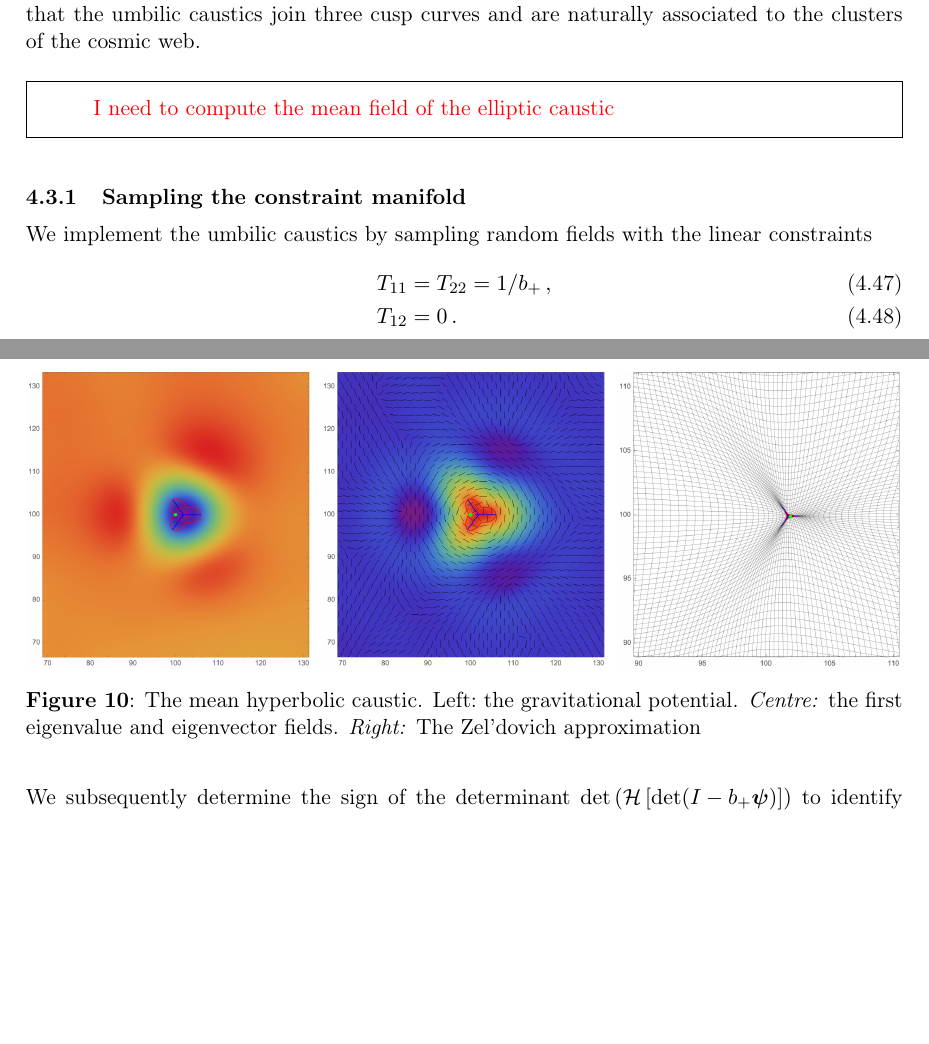
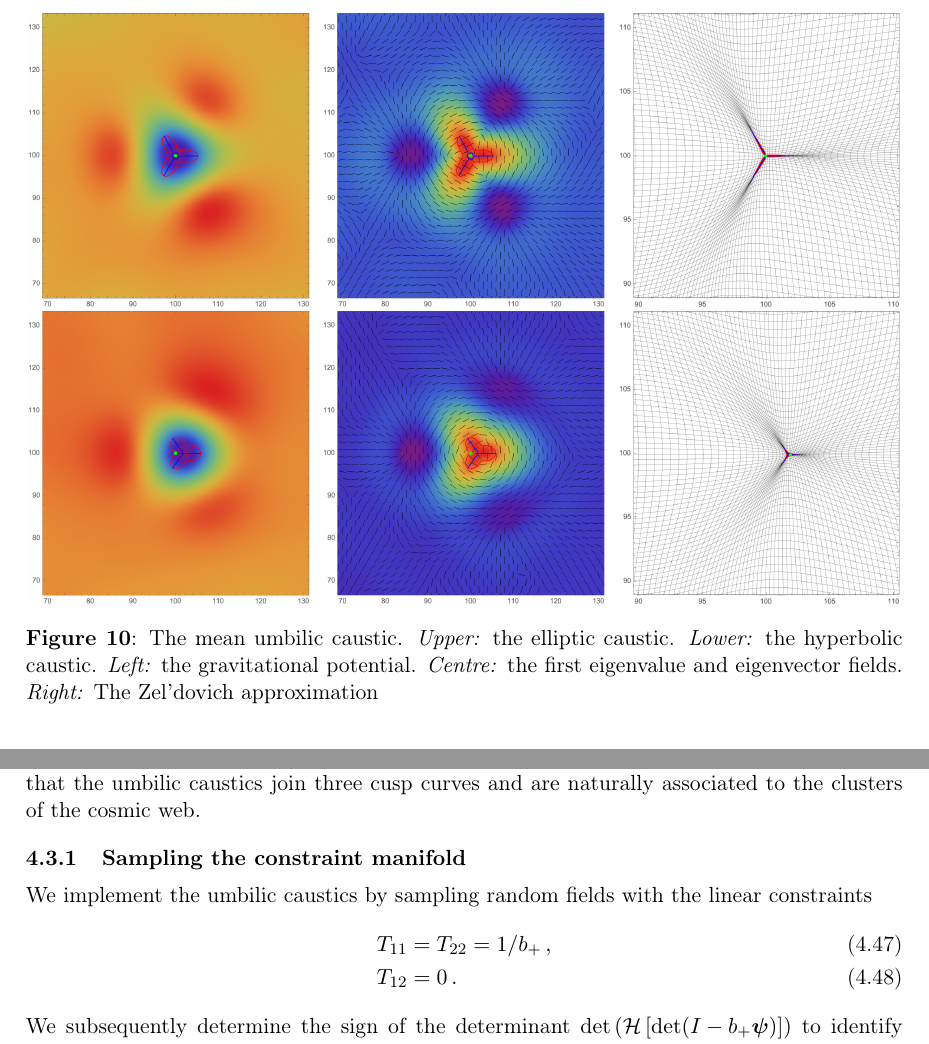
Before and after one commit to jfeldbrugge/Caustic-Skeleton-2D, a LaTeX document (2D Caustic Skeleton II.tex): two parts of pages 26 and 27 of 37, joined at a grey line, cut at the place of the change, the shorter picture padded with empty space. Compiled offline with pdfLaTeX.

Commit message:
The elliptic umbilic mean fields

```diff
--- a/2D Caustic Skeleton II.tex
+++ b/2D Caustic Skeleton II.tex
@@ -926,6 +927,30 @@ This condition should be contrasted with the condition presented in [REFS] based
 \end{align}
 In fact, this condition describes the behaviour of the eigenvector field in the vicinity of the umbilic point and does not differentiates between the elliptic and hyperbolic caustics. Note that for the elliptic caustic we always have $\delta <0$.
 
+
+\begin{figure}
+\centering
+\begin{subfigure}[b]{0.32\textwidth}
+\includegraphics[width=\textwidth]{Elliptic_mean_Phi}
+\end{subfigure}~
+\begin{subfigure}[b]{0.32\textwidth}
+\includegraphics[width=\textwidth]{Elliptic_mean_L}
+\end{subfigure}~
+\begin{subfigure}[b]{0.32\textwidth}
+\includegraphics[width=\textwidth]{Elliptic_mean_Z}
+\end{subfigure}\\
+\begin{subfigure}[b]{0.32\textwidth}
+\includegraphics[width=\textwidth]{Hyperbolic_mean_Phi}
+\end{subfigure}~
+\begin{subfigure}[b]{0.32\textwidth}
+\includegraphics[width=\textwidth]{Hyperbolic_mean_L}
+\end{subfigure}~
+\begin{subfigure}[b]{0.32\textwidth}
+\includegraphics[width=\textwidth]{Hyperbolic_mean_Z}
+\end{subfigure}
+\caption{The mean umbilic caustic. \textit{Upper:} the  elliptic caustic. \textit{Lower:} the hyperbolic caustic. \textit{Left:} the gravitational potential. \textit{Centre:} the first eigenvalue and eigenvector fields. \textit{Right:} The Zel'dovich approximation}\label{fig:meanHyperbolic}
+\end{figure}
+
 More generally, expand the displacement field $\bm{s}_t$ to quadratic order in $q_1$ and $q_2$ around a umbilic point at the origin $(q_1,q_2)=(0,0)$. The determinant of the gradient $\nabla \bm{x}_t$ has a critical point at the origin, as it is the product of two eigenvalue fields that vanish at the origin. The determinant takes the general form
 \begin{align}
 \det \nabla \bm{x}_t&=\det(I + \nabla \bm{s}_t)\\
@@ -960,23 +985,7 @@ The orientation and configuration of the hyperbolic umbilic caustic is determine
 
 In figure \ref{fig:meanHyperbolic}, we plot the mean field of the elliptic and the swallowtail caustic. Observe that the umbilic caustics join three cusp curves and are naturally associated to the clusters of the cosmic web.
 
-\begin{framed}
-{\color{red} I need to compute the mean field of the elliptic caustic}
-\end{framed}
 
-\begin{figure}
-\centering
-\begin{subfigure}[b]{0.32\textwidth}
-\includegraphics[width=\textwidth]{Hyperbolic_mean_Phi}
-\end{subfigure}~
-\begin{subfigure}[b]{0.32\textwidth}
-\includegraphics[width=\textwidth]{Hyperbolic_mean_L}
-\end{subfigure}~
-\begin{subfigure}[b]{0.32\textwidth}
-\includegraphics[width=\textwidth]{Hyperbolic_mean_Z}
-\end{subfigure}
-\caption{The mean hyperbolic caustic. \text{Left:} the gravitational potential. \textit{Centre:} the first eigenvalue and eigenvector fields. \textit{Right:} The Zel'dovich approximation}\label{fig:meanHyperbolic}
-\end{figure}
 
 
 %%%%%%%%%%%%%%%%%%%%%%%%%%%%%%%%%%%%%%%%%%%%%%%%%%%%%%%%%%%%%%%%
```
Also changed, not shown: figures/Elliptic_mean_L.png (added), figures/Elliptic_mean_Phi.png (added), figures/Elliptic_mean_Z.png (added), 2D Caustic Skeleton II.tex (9 more changed lines).
